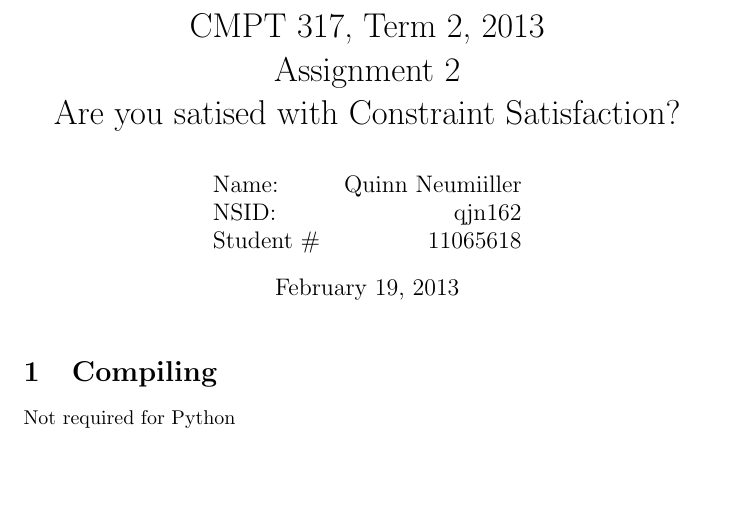
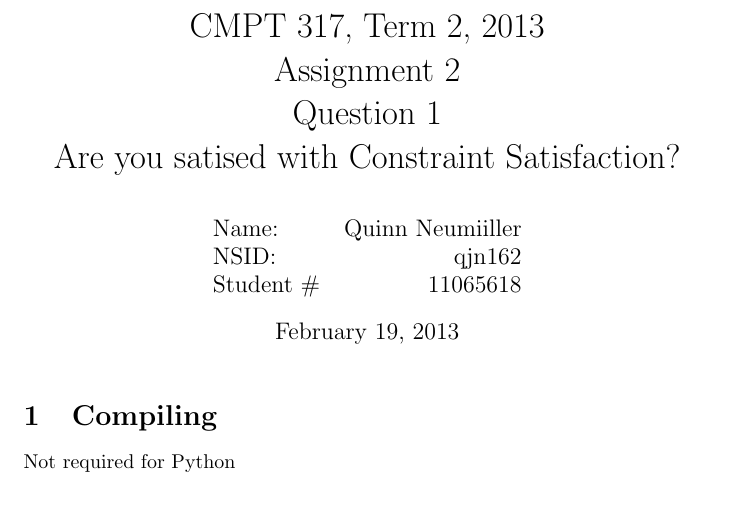
Before and after one commit to quinnjn/School, a LaTeX document (A2/doc/Q1.tex): part of page 1 of 2, cut so that both start at the same text, the shorter picture padded with empty space. Compiled offline with pdfLaTeX.

Commit message:
Changing tex files to include question #

```diff
--- a/A2/doc/Q1.tex
+++ b/A2/doc/Q1.tex
@@ -15,6 +15,7 @@
 %--Title & Author------
 \title{CMPT 317, Term 2, 2013\\
 Assignment \AssignmentNum\\
+Question \QuestionNum\\
 \AssignmentTitle
 }
 \author{
```
Also changed, not shown: A2/doc/Q2.tex (+1 -0 lines).
